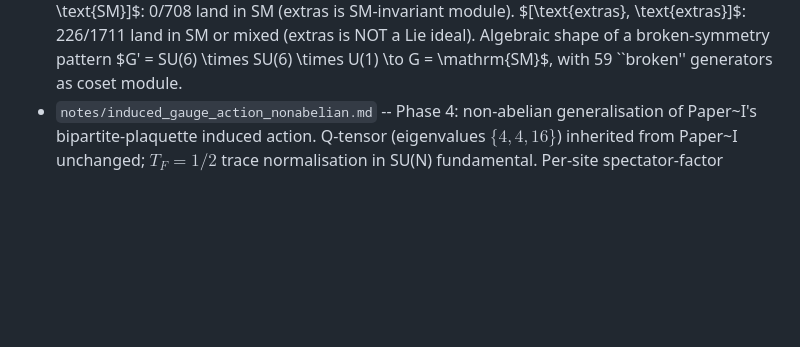
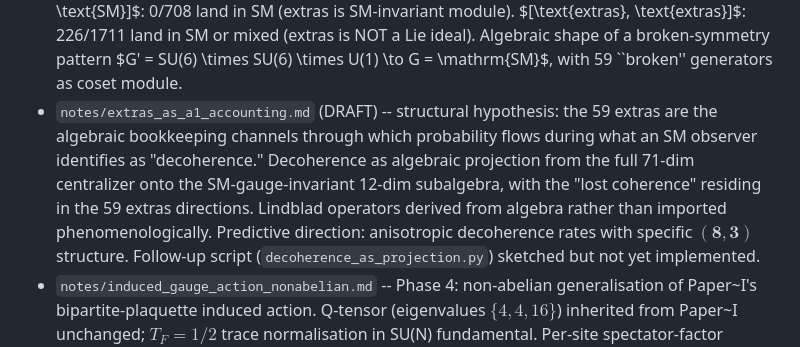
Before and after one commit to JackDMenendez/dcl-paper-02-sm-derivation, a Markdown page: CLAUDE.md, the part around the change. Rendered like a GitHub page; blank space fills up the shorter version.

```diff
--- a/CLAUDE.md
+++ b/CLAUDE.md
@@ -352,6 +352,18 @@ mklink /J external\research C:\dev\physics-research
   of a broken-symmetry pattern $G' = SU(6) \times SU(6) \times U(1)
   \to G = \mathrm{SM}$, with 59 ``broken'' generators as coset
   module.
+- `notes/extras_as_a1_accounting.md` (DRAFT) -- structural
+  hypothesis: the 59 extras are the algebraic bookkeeping channels
+  through which probability flows during what an SM observer
+  identifies as "decoherence."  Decoherence as algebraic
+  projection from the full 71-dim centralizer onto the
+  SM-gauge-invariant 12-dim subalgebra, with the "lost coherence"
+  residing in the 59 extras directions.  Lindblad operators
+  derived from algebra rather than imported phenomenologically.
+  Predictive direction: anisotropic decoherence rates with specific
+  $(\mathbf{8}, \mathbf{3})$ structure.  Follow-up script
+  (`decoherence_as_projection.py`) sketched but not yet
+  implemented.
 - `notes/induced_gauge_action_nonabelian.md` -- Phase 4: non-abelian
   generalisation of Paper~I's bipartite-plaquette induced action.
   Q-tensor (eigenvalues $\{4, 4, 16\}$) inherited from Paper~I
```
Also changed, not shown: notes/extras_as_a1_accounting.md (added, +318 -0 lines).
